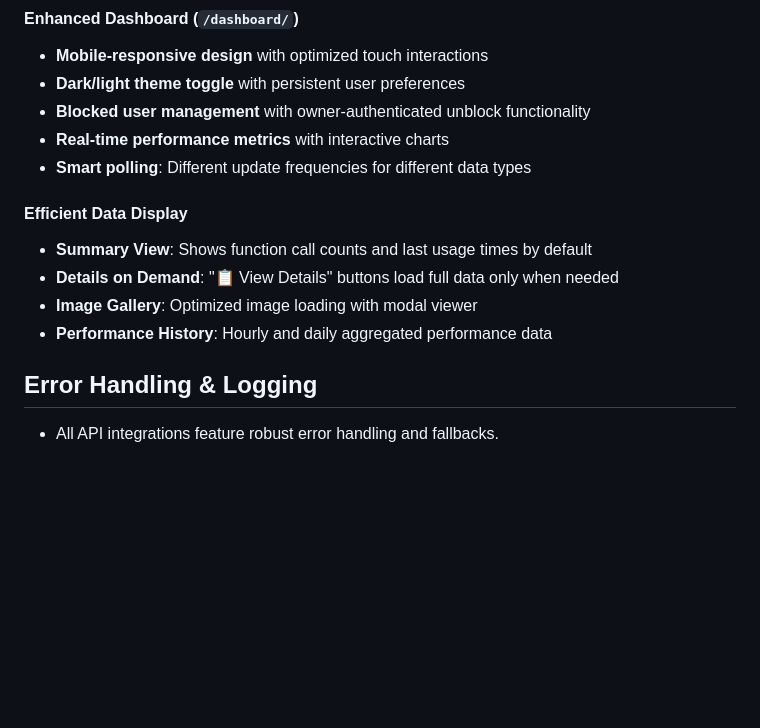
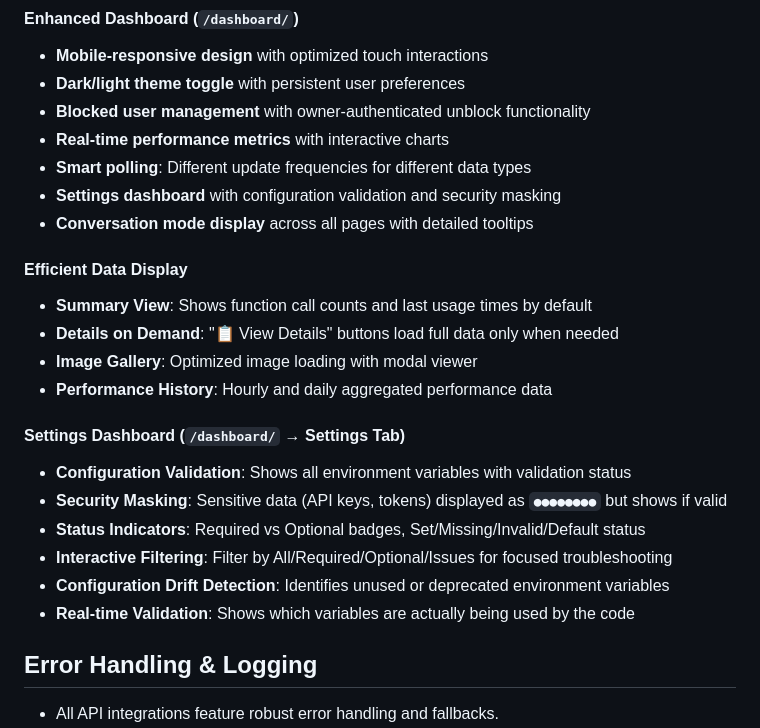
Before and after one commit to f0rky/Chimp-GPT, a Markdown page: README.md, the part around one of its changes. Rendered like a GitHub page; blank space fills up the shorter version.

```diff
--- a/README.md
+++ b/README.md
@@ -148,12 +175,22 @@ The status dashboard has been extensively optimized for bandwidth efficiency and
 - **Blocked user management** with owner-authenticated unblock functionality
 - **Real-time performance metrics** with interactive charts
 - **Smart polling**: Different update frequencies for different data types
+- **Settings dashboard** with configuration validation and security masking
+- **Conversation mode display** across all pages with detailed tooltips
 
 #### **Efficient Data Display**
 - **Summary View**: Shows function call counts and last usage times by default
 - **Details on Demand**: "📋 View Details" buttons load full data only when needed
 - **Image Gallery**: Optimized image loading with modal viewer
 - **Performance History**: Hourly and daily aggregated performance data
+
+#### **Settings Dashboard (`/dashboard/` → Settings Tab)**
+- **Configuration Validation**: Shows all environment variables with validation status
+- **Security Masking**: Sensitive data (API keys, tokens) displayed as `●●●●●●●●` but shows if valid
+- **Status Indicators**: Required vs Optional badges, Set/Missing/Invalid/Default status
+- **Interactive Filtering**: Filter by All/Required/Optional/Issues for focused troubleshooting
+- **Configuration Drift Detection**: Identifies unused or deprecated environment variables
+- **Real-time Validation**: Shows which variables are actually being used by the code
 
 ## Error Handling & Logging
 
```
Also changed, not shown: other parts of README.md (+27 -0 lines).
